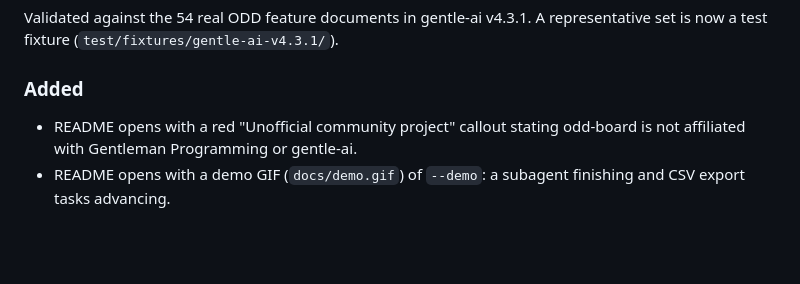
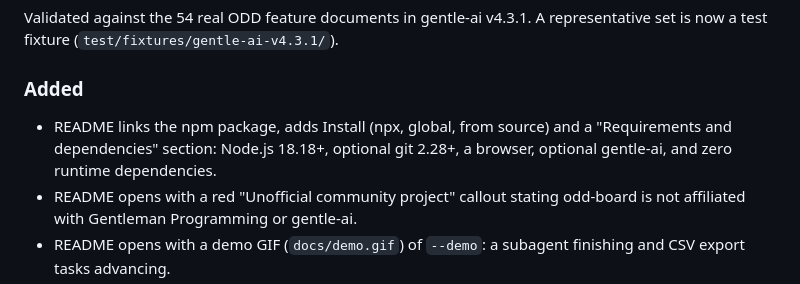
Before and after one commit to claudiocebpaz/odd-board, a Markdown page: CHANGELOG.md, the part around the change. Rendered like a GitHub page; blank space fills up the shorter version.

```diff
--- a/CHANGELOG.md
+++ b/CHANGELOG.md
@@ -7,6 +7,7 @@ All notable changes to this project are documented here. The format follows [Kee
 Validated against the 54 real ODD feature documents in gentle-ai v4.3.1. A representative set is now a test fixture (`test/fixtures/gentle-ai-v4.3.1/`).
 
 ### Added
+- README links the npm package, adds Install (npx, global, from source) and a "Requirements and dependencies" section: Node.js 18.18+, optional git 2.28+, a browser, optional gentle-ai, and zero runtime dependencies.
 - README opens with a red "Unofficial community project" callout stating odd-board is not affiliated with Gentleman Programming or gentle-ai.
 - README opens with a demo GIF (`docs/demo.gif`) of `--demo`: a subagent finishing and CSV export tasks advancing.
 - Optional project-scoped gentle-ai ODD setup for contributors using Claude Code (`.claude/`, `.mcp.json`) or OpenCode (`opencode.json`, `.opencode/`). Requirements are documented in `CONTRIBUTING.md`. The published package is unchanged.
```
Also changed, not shown: README.md (+39 -1 lines).
